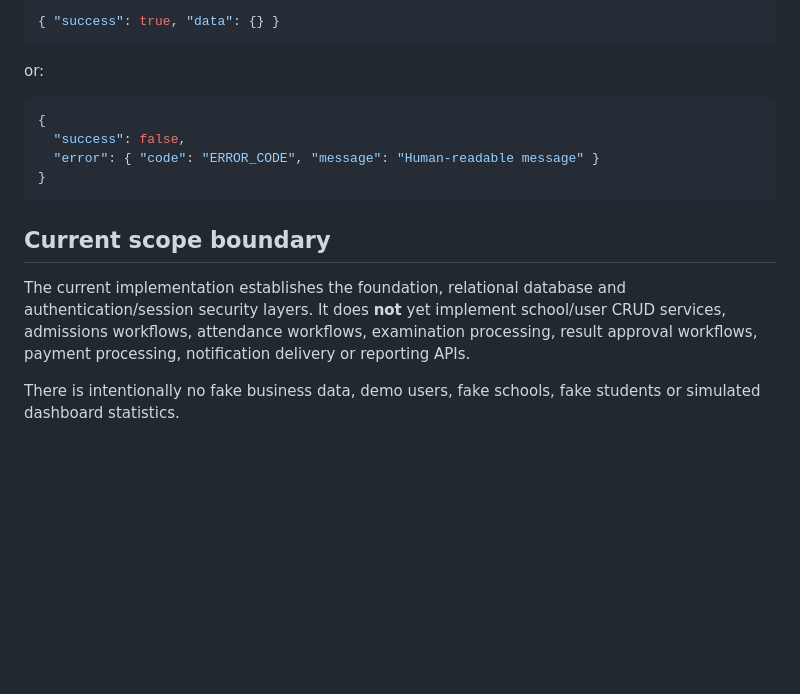
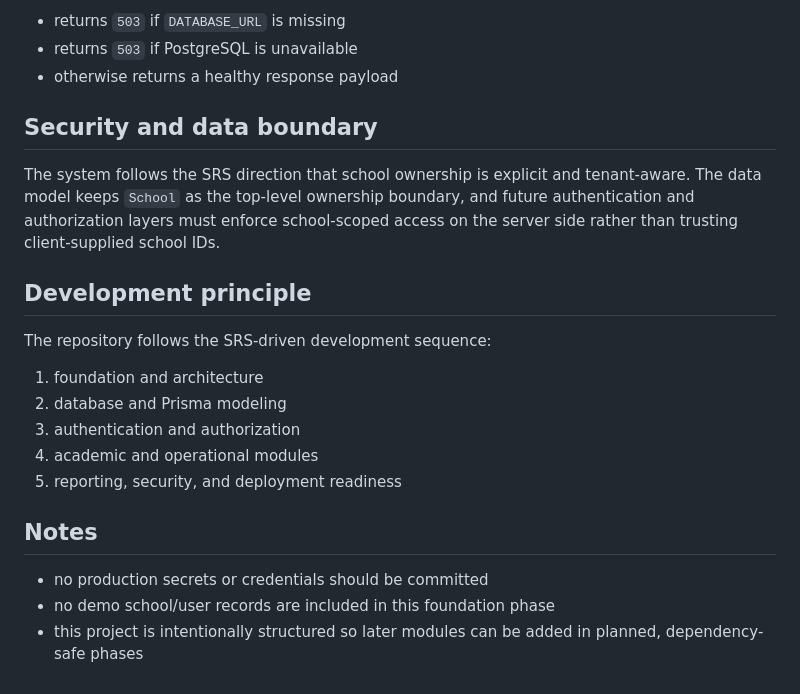
Before and after one commit to konneh-hub/EduSphere, a Markdown page: README.md, the part around one of its changes. GitHub-like rendering; blank space fills up the shorter version.

````diff
--- a/README.md
+++ b/README.md
@@ -98,19 +139,24 @@ API Route Handlers live under `src/app/api`. Responses use a consistent envelope
 
-```json
-{ "success": true, "data": {} }
-```
+- returns `503` if `DATABASE_URL` is missing
+- returns `503` if PostgreSQL is unavailable
+- otherwise returns a healthy response payload
 
-or:
+## Security and data boundary
 
-```json
-{
-  "success": false,
-  "error": { "code": "ERROR_CODE", "message": "Human-readable message" }
-}
-```
+The system follows the SRS direction that school ownership is explicit and tenant-aware. The data model keeps `School` as the top-level ownership boundary, and future authentication and authorization layers must enforce school-scoped access on the server side rather than trusting client-supplied school IDs.
 
-## Current scope boundary
+## Development principle
 
-The current implementation establishes the foundation, relational database and authentication/session security layers. It does **not** yet implement school/user CRUD services, admissions workflows, attendance workflows, examination processing, result approval workflows, payment processing, notification delivery or reporting APIs.
+The repository follows the SRS-driven development sequence:
 
-There is intentionally no fake business data, demo users, fake schools, fake students or simulated dashboard statistics.
+1. foundation and architecture
+2. database and Prisma modeling
+3. authentication and authorization
+4. academic and operational modules
+5. reporting, security, and deployment readiness
+
+## Notes
+
+- no production secrets or credentials should be committed
+- no demo school/user records are included in this foundation phase
+- this project is intentionally structured so later modules can be added in planned, dependency-safe phases
````
Also changed, not shown: other parts of README.md (+100 -59 lines).
